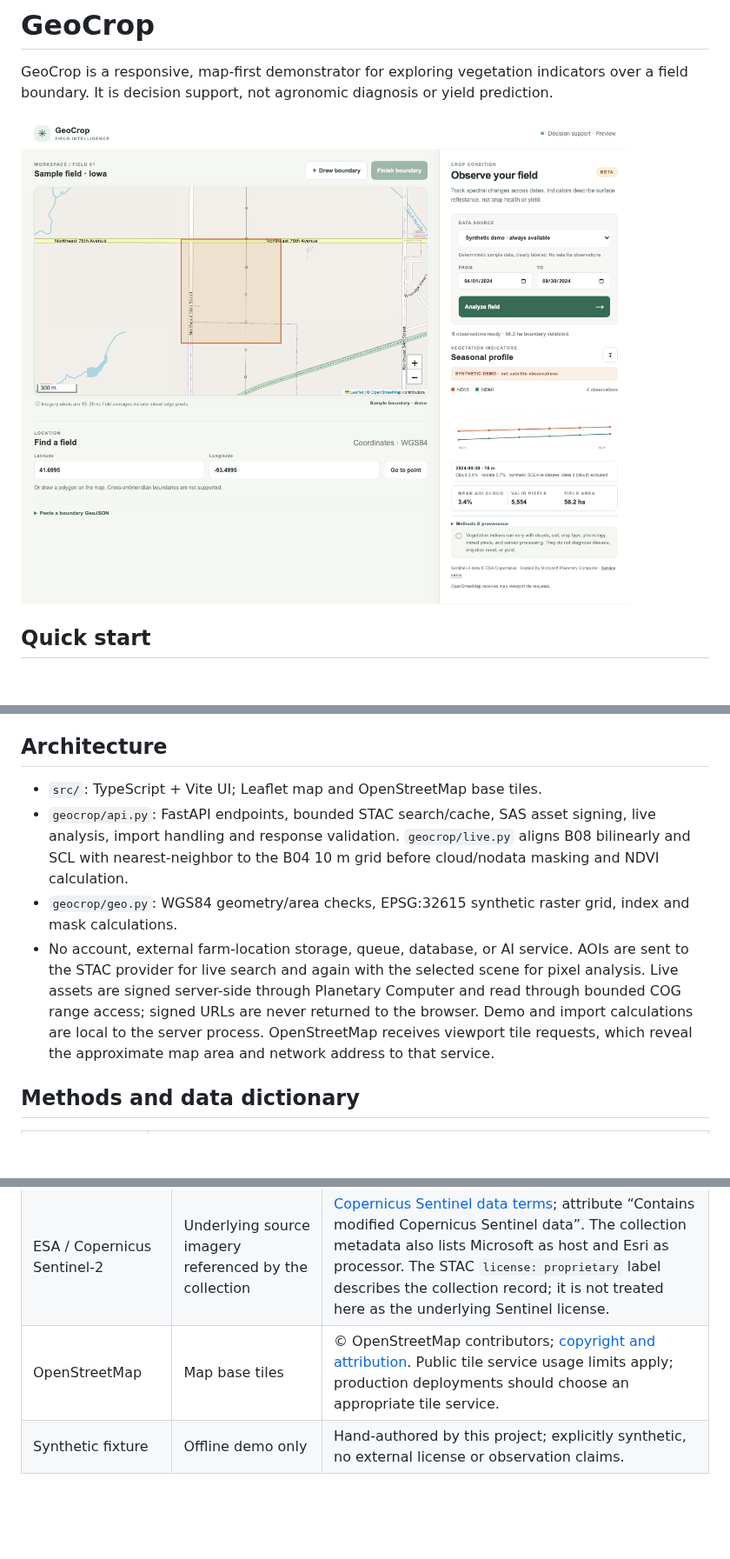
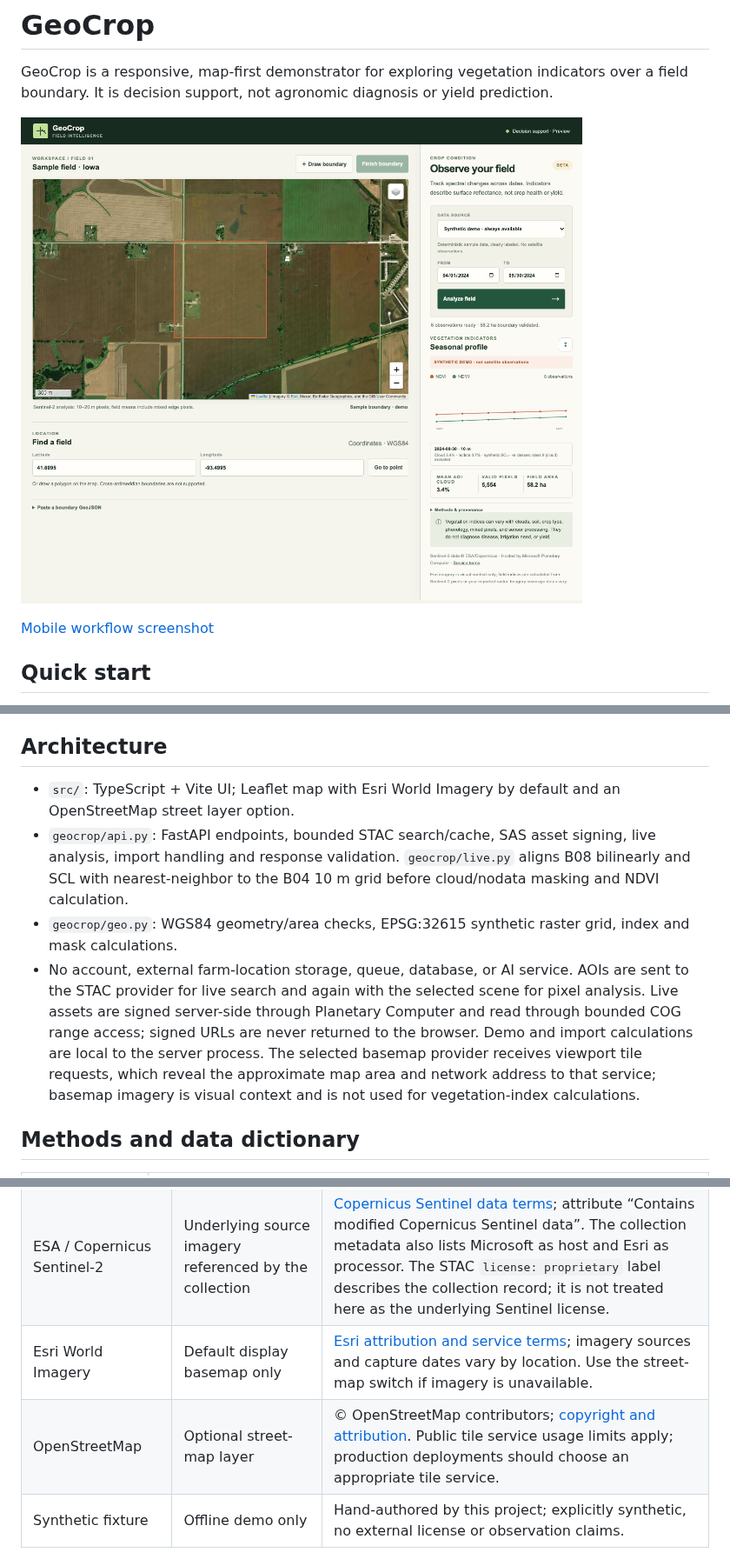
Before and after one commit to infoshubhjain/geocrop, a Markdown page: README.md, 3 parts joined by grey strips. Shown at 87% size. Drawn GitHub-style; pictures changed too: docs/screenshot.png; blank space fills up the shorter version.

Commit message:
Polish GeoCrop Earth observation interface

```diff
--- a/README.md
+++ b/README.md
@@ -2,7 +2,9 @@
 
 GeoCrop is a responsive, map-first demonstrator for exploring vegetation indicators over a field boundary. It is decision support, not agronomic diagnosis or yield prediction.
 
-![GeoCrop sample field analysis](docs/screenshot.png)
+![GeoCrop sample field analysis on satellite imagery](docs/screenshot.png)
+
+[Mobile workflow screenshot](docs/screenshots/mobile.png)
 
 ## Quick start
 
@@ -26,10 +28,10 @@ In one terminal run `uvicorn geocrop.api:app --reload`; in another run `npm run
 
 ## Architecture
 
-- `src/`: TypeScript + Vite UI; Leaflet map and OpenStreetMap base tiles.
+- `src/`: TypeScript + Vite UI; Leaflet map with Esri World Imagery by default and an OpenStreetMap street layer option.
 - `geocrop/api.py`: FastAPI endpoints, bounded STAC search/cache, SAS asset signing, live analysis, import handling and response validation. `geocrop/live.py` aligns B08 bilinearly and SCL with nearest-neighbor to the B04 10 m grid before cloud/nodata masking and NDVI calculation.
 - `geocrop/geo.py`: WGS84 geometry/area checks, EPSG:32615 synthetic raster grid, index and mask calculations.
-- No account, external farm-location storage, queue, database, or AI service. AOIs are sent to the STAC provider for live search and again with the selected scene for pixel analysis. Live assets are signed server-side through Planetary Computer and read through bounded COG range access; signed URLs are never returned to the browser. Demo and import calculations are local to the server process. OpenStreetMap receives viewport tile requests, which reveal the approximate map area and network address to that service.
+- No account, external farm-location storage, queue, database, or AI service. AOIs are sent to the STAC provider for live search and again with the selected scene for pixel analysis. Live assets are signed server-side through Planetary Computer and read through bounded COG range access; signed URLs are never returned to the browser. Demo and import calculations are local to the server process. The selected basemap provider receives viewport tile requests, which reveal the approximate map area and network address to that service; basemap imagery is visual context and is not used for vegetation-index calculations.
 
 ## Methods and data dictionary
 
@@ -53,7 +55,8 @@ Indices show spectral surface conditions. Clouds, nodata, mixed pixels, soil, cr
 | --------------------------------- | ------------------------------------------------------------- | ---------------------------------------------------------------------------------------------------------------------------------------------------------------------------------------------------------------------------------------------------------------------------------------------------------------------------------------------------------------------------------------------------------------------- |
 | Microsoft Planetary Computer STAC | Live Sentinel‑2 L2A metadata search; 5-minute in-memory cache | [STAC API](https://planetarycomputer.microsoft.com/docs/reference/stac/), [Sentinel‑2 collection](https://planetarycomputer.microsoft.com/api/stac/v1/collections/sentinel-2-l2a), [Planetary Computer terms](https://planetarycomputer.microsoft.com/terms). Anonymous STAC metadata is currently accessible; some asset data access uses temporary SAS signing and is throttled.                                     |
 | ESA / Copernicus Sentinel‑2       | Underlying source imagery referenced by the collection        | [Copernicus Sentinel data terms](https://scihub.copernicus.eu/twiki/pub/SciHubWebPortal/TermsConditions/Sentinel_Data_Terms_and_Conditions.pdf); attribute “Contains modified Copernicus Sentinel data”. The collection metadata also lists Microsoft as host and Esri as processor. The STAC `license: proprietary` label describes the collection record; it is not treated here as the underlying Sentinel license. |
-| OpenStreetMap                     | Map base tiles                                                | © OpenStreetMap contributors; [copyright and attribution](https://www.openstreetmap.org/copyright). Public tile service usage limits apply; production deployments should choose an appropriate tile service.                                                                                                                                                                                                          |
+| Esri World Imagery                | Default display basemap only                                 | [Esri attribution and service terms](https://support.esri.com/en-us/knowledge-base/what-is-the-correct-way-to-cite-an-arcgis-online-basema-000012040); imagery sources and capture dates vary by location. Use the street-map switch if imagery is unavailable.                                                                                                                                                                |
+| OpenStreetMap                     | Optional street-map layer                                    | © OpenStreetMap contributors; [copyright and attribution](https://www.openstreetmap.org/copyright). Public tile service usage limits apply; production deployments should choose an appropriate tile service.                                                                                                                                                                                                          |
 | Synthetic fixture                 | Offline demo only                                             | Hand-authored by this project; explicitly synthetic, no external license or observation claims.                                                                                                                                                                                                                                                                                                                        |
 
 Terms and endpoints were checked on 2026-10-14. Provider terms and availability can change; re-check before production use. This project does not redistribute source imagery.
```
Also changed, not shown: other parts of README.md (+1 -1 lines), docs/screenshots/mobile.png (added), 4 other files.
